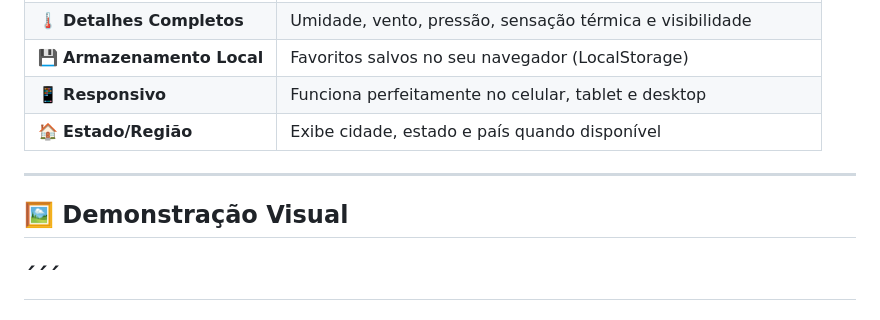
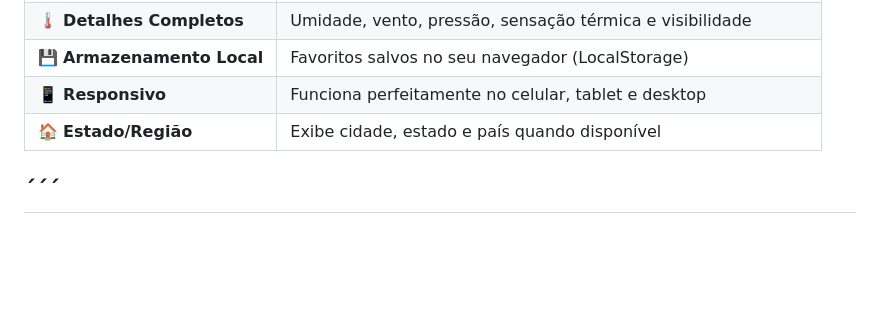
Before and after one commit to Guimelosilva/Monitoramento-de-Clima, a Markdown page: README.md, the part around the change. GitHub-like rendering; blank space fills up the shorter version.

Commit message:
Remove visual demonstration section
Removed visual demonstration section from README.

```diff
--- a/README.md
+++ b/README.md
@@ -36,10 +36,6 @@ Criar uma ferramenta de consulta climática que seja:
 | 💾 **Armazenamento Local** | Favoritos salvos no seu navegador (LocalStorage) |
 | 📱 **Responsivo** | Funciona perfeitamente no celular, tablet e desktop |
 | 🏠 **Estado/Região** | Exibe cidade, estado e país quando disponível |
-
----
-
-## 🖼️ Demonstração Visual
 
 ´´´
 ---
```
